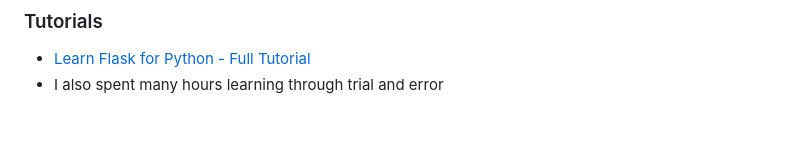
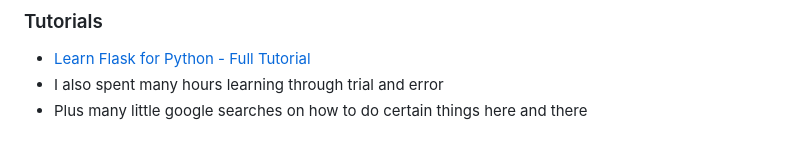
Before and after one commit to weeksl123/DTO3307, a Markdown page: README.md, the part around the change. GitHub-like rendering.

Commit message:
UPDATE README.md
Added additional learning resources and experiences.

```diff
--- a/README.md
+++ b/README.md
@@ -163,3 +163,4 @@ Notes:
 
 - [Learn Flask for Python - Full Tutorial](https://www.youtube.com/watch?v=Z1RJmh_OqeA)
 - I also spent many hours learning through trial and error
+- Plus many little google searches on how to do certain things here and there
```
